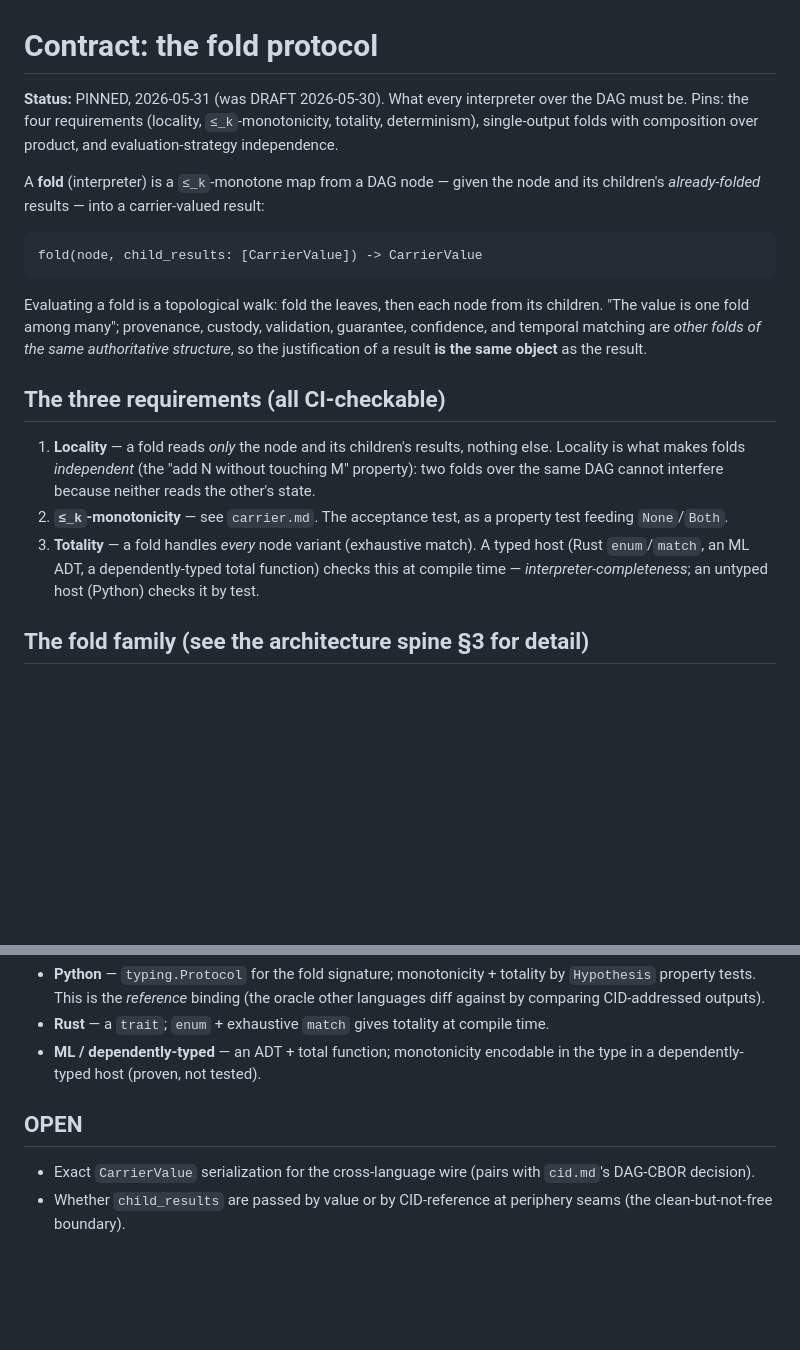
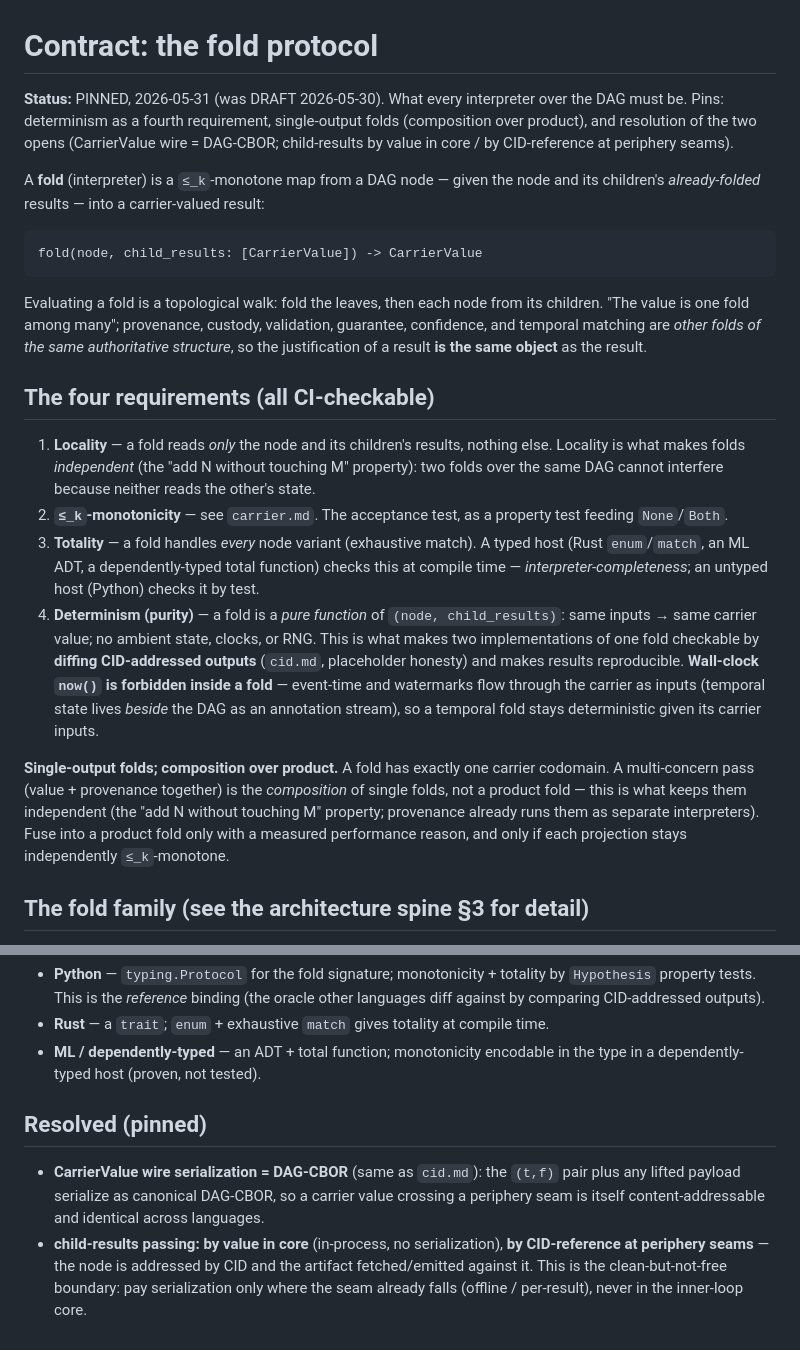
Before and after one commit to adelic-ai/canon, a Markdown page: contracts/fold_protocol.md, 2 parts joined by grey strips. GitHub-like rendering; blank space fills up the shorter version.

Commit message:
contracts: fold_protocol.md — add the content the PINNED status promised
Fix ea4ebf2, which (same defect as a795712) flipped the status to PINNED but the two body edits failed silently against a stale assumed structure, so only the contradictory status line shipped -- and was pushed. This adds the real content: requirement 4 Determinism/purity (pure fn of node+child_results, no clocks/RNG, forbids wall-clock now() inside a fold -- the basis for cross-language reference-diff and reproducibility); the single-output/composition-over-product rule; and resolves the two OPEN items into pins (CarrierValue wire = DAG-CBOR; child-results by value in core, by CID-reference at periphery seams). Verified the full file reads coherently before commit.

```diff
--- a/contracts/fold_protocol.md
+++ b/contracts/fold_protocol.md
@@ -1,8 +1,9 @@
 # Contract: the fold protocol
 
 **Status:** PINNED, 2026-05-31 (was DRAFT 2026-05-30). What every interpreter over the DAG
-must be. Pins: the four requirements (locality, `≤_k`-monotonicity, totality, determinism),
-single-output folds with composition over product, and evaluation-strategy independence.
+must be. Pins: determinism as a fourth requirement, single-output folds (composition over
+product), and resolution of the two opens (CarrierValue wire = DAG-CBOR; child-results by
+value in core / by CID-reference at periphery seams).
 
 A **fold** (interpreter) is a `≤_k`-monotone map from a DAG node — given the node and its
 children's *already-folded* results — into a carrier-valued result:
@@ -16,7 +17,7 @@ Evaluating a fold is a topological walk: fold the leaves, then each node from it
 and temporal matching are *other folds of the same authoritative structure*, so the
 justification of a result **is the same object** as the result.
 
-## The three requirements (all CI-checkable)
+## The four requirements (all CI-checkable)
 
 1. **Locality** — a fold reads *only* the node and its children's results, nothing else.
    Locality is what makes folds *independent* (the "add N without touching M" property):
@@ -26,6 +27,20 @@ justification of a result **is the same object** as the result.
 3. **Totality** — a fold handles *every* node variant (exhaustive match). A typed host
    (Rust `enum`/`match`, an ML ADT, a dependently-typed total function) checks this at
    compile time — *interpreter-completeness*; an untyped host (Python) checks it by test.
+4. **Determinism (purity)** — a fold is a *pure function* of `(node, child_results)`: same
+   inputs → same carrier value; no ambient state, clocks, or RNG. This is what makes two
+   implementations of one fold checkable by **diffing CID-addressed outputs** (`cid.md`,
+   placeholder honesty) and makes results reproducible. **Wall-clock `now()` is forbidden
+   inside a fold** — event-time and watermarks flow through the carrier as inputs (temporal
+   state lives *beside* the DAG as an annotation stream), so a temporal fold stays
+   deterministic given its carrier inputs.
+
+**Single-output folds; composition over product.** A fold has exactly one carrier codomain.
+A multi-concern pass (value + provenance together) is the *composition* of single folds, not
+a product fold — this is what keeps them independent (the "add N without touching M"
+property; provenance already runs them as separate interpreters). Fuse into a product fold
+only with a measured performance reason, and only if each projection stays independently
+`≤_k`-monotone.
 
 ## The fold family (see the architecture spine §3 for detail)
 
@@ -60,9 +75,12 @@ provenance/guarantee folds reach inside).
 - **ML / dependently-typed** — an ADT + total function; monotonicity encodable in the type
   in a dependently-typed host (proven, not tested).
 
-## OPEN
+## Resolved (pinned)
 
-- Exact `CarrierValue` serialization for the cross-language wire (pairs with `cid.md`'s
-  DAG-CBOR decision).
-- Whether `child_results` are passed by value or by CID-reference at periphery seams
-  (the clean-but-not-free boundary).
+- **CarrierValue wire serialization = DAG-CBOR** (same as `cid.md`): the `(t,f)` pair plus
+  any lifted payload serialize as canonical DAG-CBOR, so a carrier value crossing a
+  periphery seam is itself content-addressable and identical across languages.
+- **child-results passing:** **by value in core** (in-process, no serialization), **by
+  CID-reference at periphery seams** — the node is addressed by CID and the artifact
+  fetched/emitted against it. This is the clean-but-not-free boundary: pay serialization
+  only where the seam already falls (offline / per-result), never in the inner-loop core.
```
